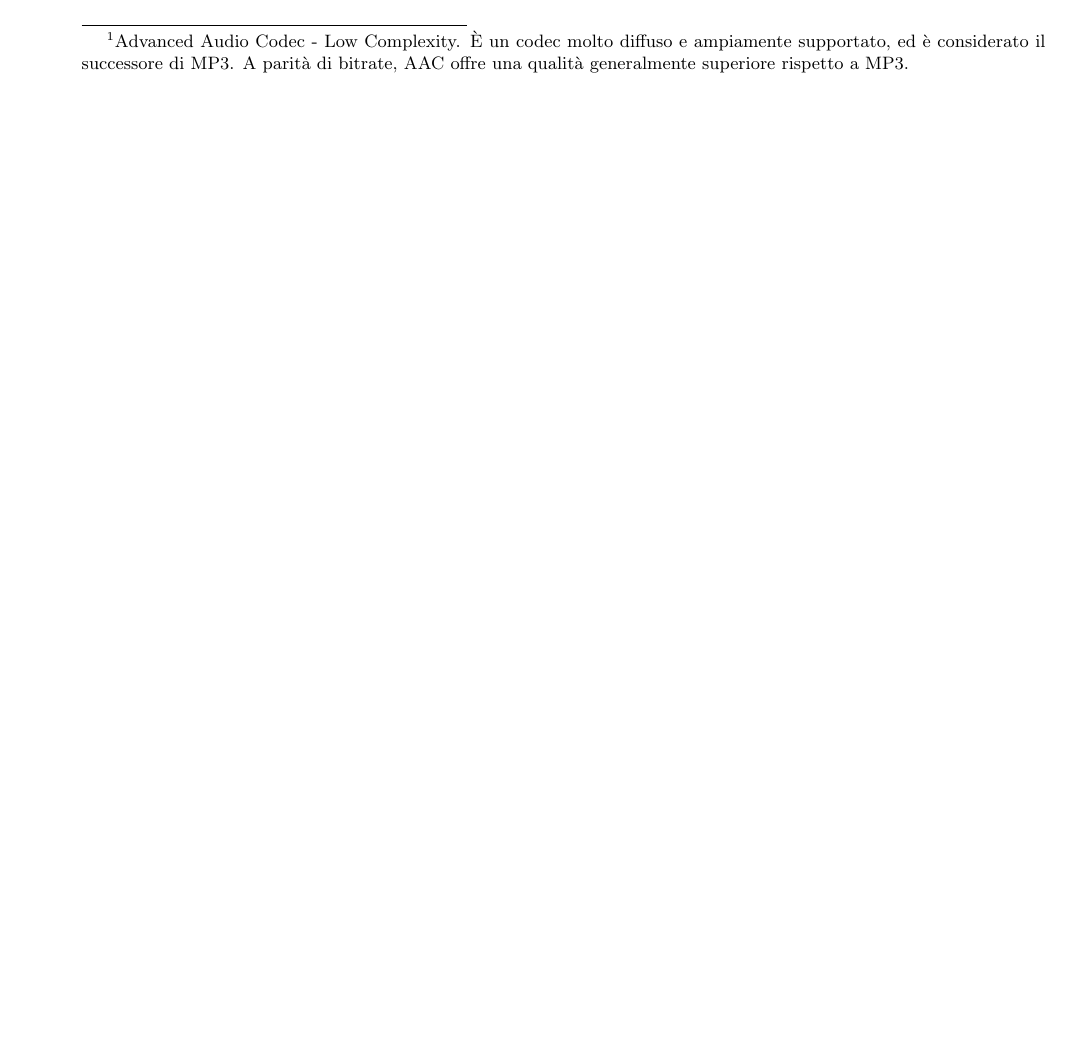
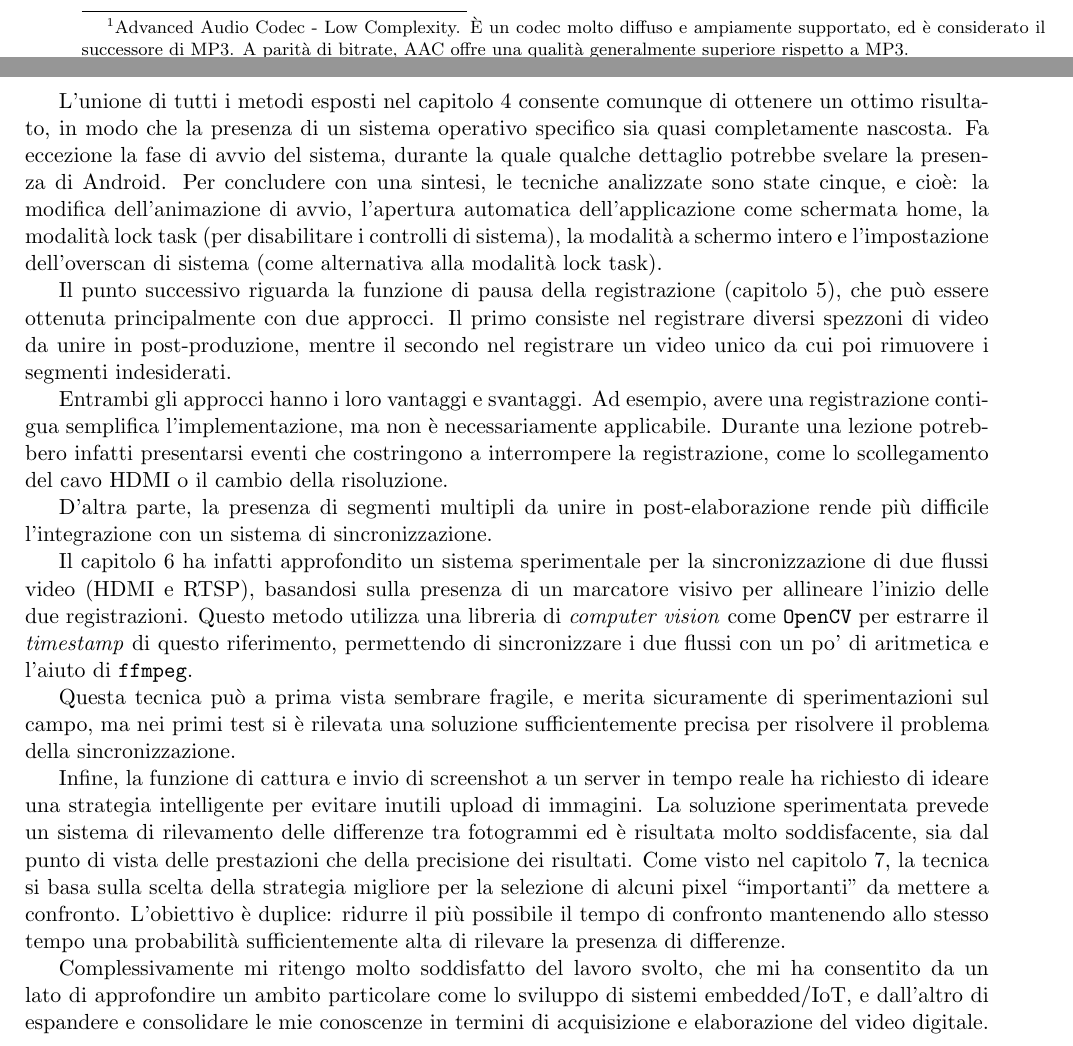
Before and after one commit to matteocontrini/unitn-tesi-lt, a LaTeX thesis (contrini_matteo_informatica_19.tex, which reads capitoli/9-conclusione.tex): part of page 31 of 35 before the commit and two parts of pages 31 and 32 of 36 after it, the two joined at a grey line, cut so that both start at the same text, the shorter picture padded with empty space. Compiled offline with pdfLaTeX.

Commit message:
Conclusione

```diff
--- a/capitoli/9-conclusione.tex
+++ b/capitoli/9-conclusione.tex
@@ -3,0 +16,17 @@ Lorem ipsum dolor sit amet.
+Si tratta innanzitutto di tentare di mascherare la presenza del sistema operativo Android, integrando diverse tecniche per ottenere una modalità \emph{kiosk}. Questa parte introduce una certa complessità nel mantenimento dell'applicazione, ad esempio per la necessità di avere un DPC (Device Policy Controller) per la gestione della modalità lock task.
+
+L'unione di tutti i metodi esposti nel capitolo \ref{cha:kiosk} consente comunque di ottenere un ottimo risultato, in modo che la presenza di un sistema operativo specifico sia quasi completamente nascosta. Fa eccezione la fase di avvio del sistema, durante la quale qualche dettaglio potrebbe svelare la presenza di Android. Per concludere con una sintesi, le tecniche analizzate sono state cinque, e cioè: la modifica dell'animazione di avvio, l'apertura automatica dell'applicazione come schermata home, la modalità lock task (per disabilitare i controlli di sistema), la modalità a schermo intero e l'impostazione dell'overscan di sistema (come alternativa alla modalità lock task).
+
+Il punto successivo riguarda la funzione di pausa della registrazione (capitolo \ref{cha:pausa}), che può essere ottenuta principalmente con due approcci. Il primo consiste nel registrare diversi spezzoni di video da unire in post-produzione, mentre il secondo nel registrare un video unico da cui poi rimuovere i segmenti indesiderati.
+
+Entrambi gli approcci hanno i loro vantaggi e svantaggi. Ad esempio, avere una registrazione contigua semplifica l'implementazione, ma non è necessariamente applicabile. Durante una lezione potrebbero infatti presentarsi eventi che costringono a interrompere la registrazione, come lo scollegamento del cavo HDMI o il cambio della risoluzione.
+
+D'altra parte, la presenza di segmenti multipli da unire in post-elaborazione rende più difficile l'integrazione con un sistema di sincronizzazione.
+
+Il capitolo \ref{cha:sync} ha infatti approfondito un sistema sperimentale per la sincronizzazione di due flussi video (HDMI e RTSP), basandosi sulla presenza di un marcatore visivo per allineare l'inizio delle due registrazioni. Questo metodo utilizza una libreria di \emph{computer vision} come \texttt{OpenCV} per estrarre il \emph{timestamp} di questo riferimento, permettendo di sincronizzare i due flussi con un po' di aritmetica e l'aiuto di \texttt{ffmpeg}.
+
+Questa tecnica può a prima vista sembrare fragile, e merita sicuramente di sperimentazioni sul campo, ma nei primi test si è rilevata una soluzione sufficientemente precisa per risolvere il problema della sincronizzazione.
+
+Infine, la funzione di cattura e invio di screenshot a un server in tempo reale ha richiesto di ideare una strategia intelligente per evitare inutili upload di immagini. La soluzione sperimentata prevede un sistema di rilevamento delle differenze tra fotogrammi ed è risultata molto soddisfacente, sia dal punto di vista delle prestazioni che della precisione dei risultati. Come visto nel capitolo \ref{cha:diff}, la tecnica si basa sulla scelta della strategia migliore per la selezione di alcuni pixel "importanti" da mettere a confronto. L'obiettivo è duplice: ridurre il più possibile il tempo di confronto mantenendo allo stesso tempo una probabilità sufficientemente alta di rilevare la presenza di differenze.
+
+Complessivamente mi ritengo molto soddisfatto del lavoro svolto, che mi ha consentito da un lato di approfondire un ambito particolare come lo sviluppo di sistemi embedded/IoT, e dall'altro di espandere e consolidare le mie conoscenze in termini di acquisizione e elaborazione del video digitale.
```
Also changed, not shown: capitoli/9-conclusione.tex (14 more changed lines).
